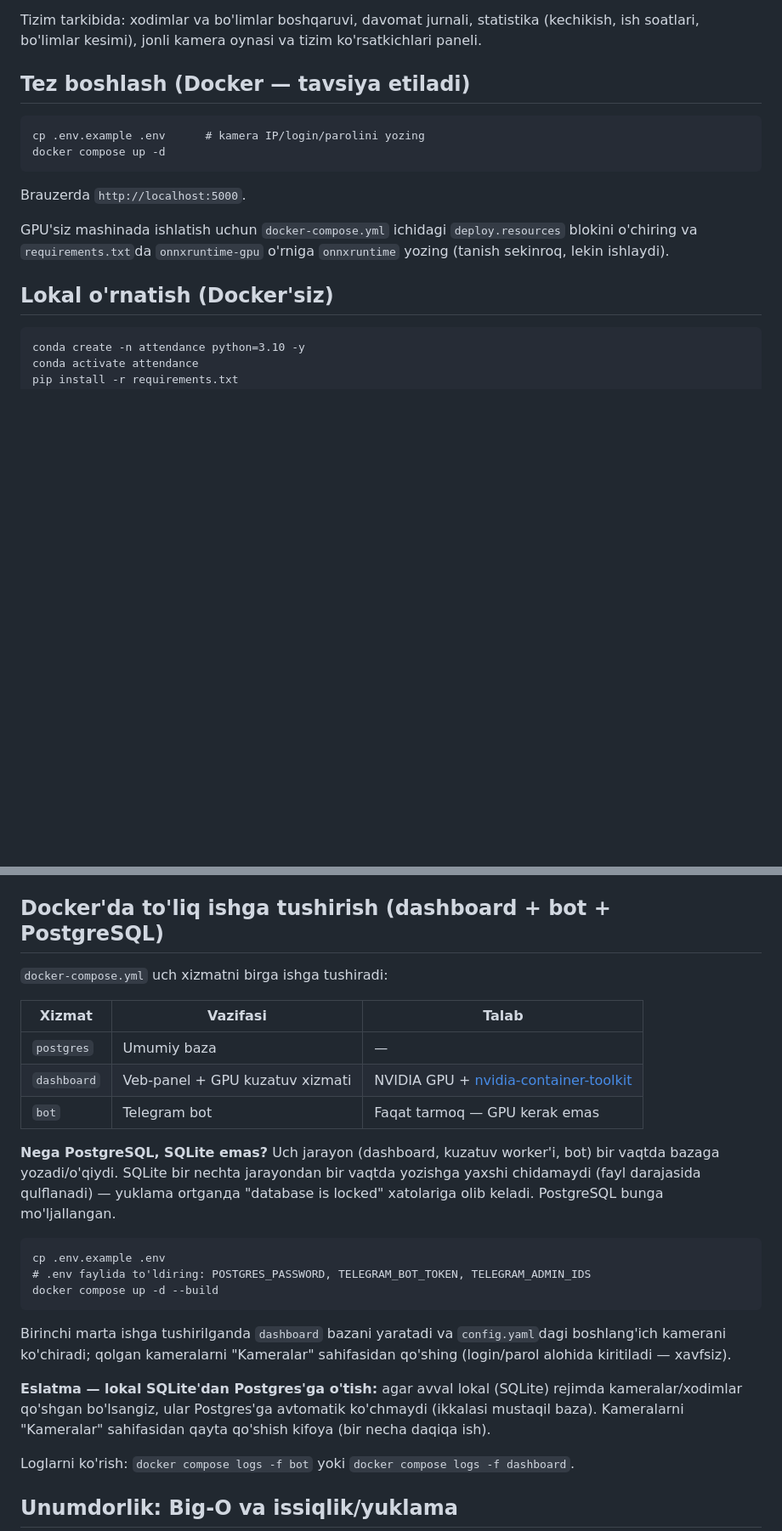
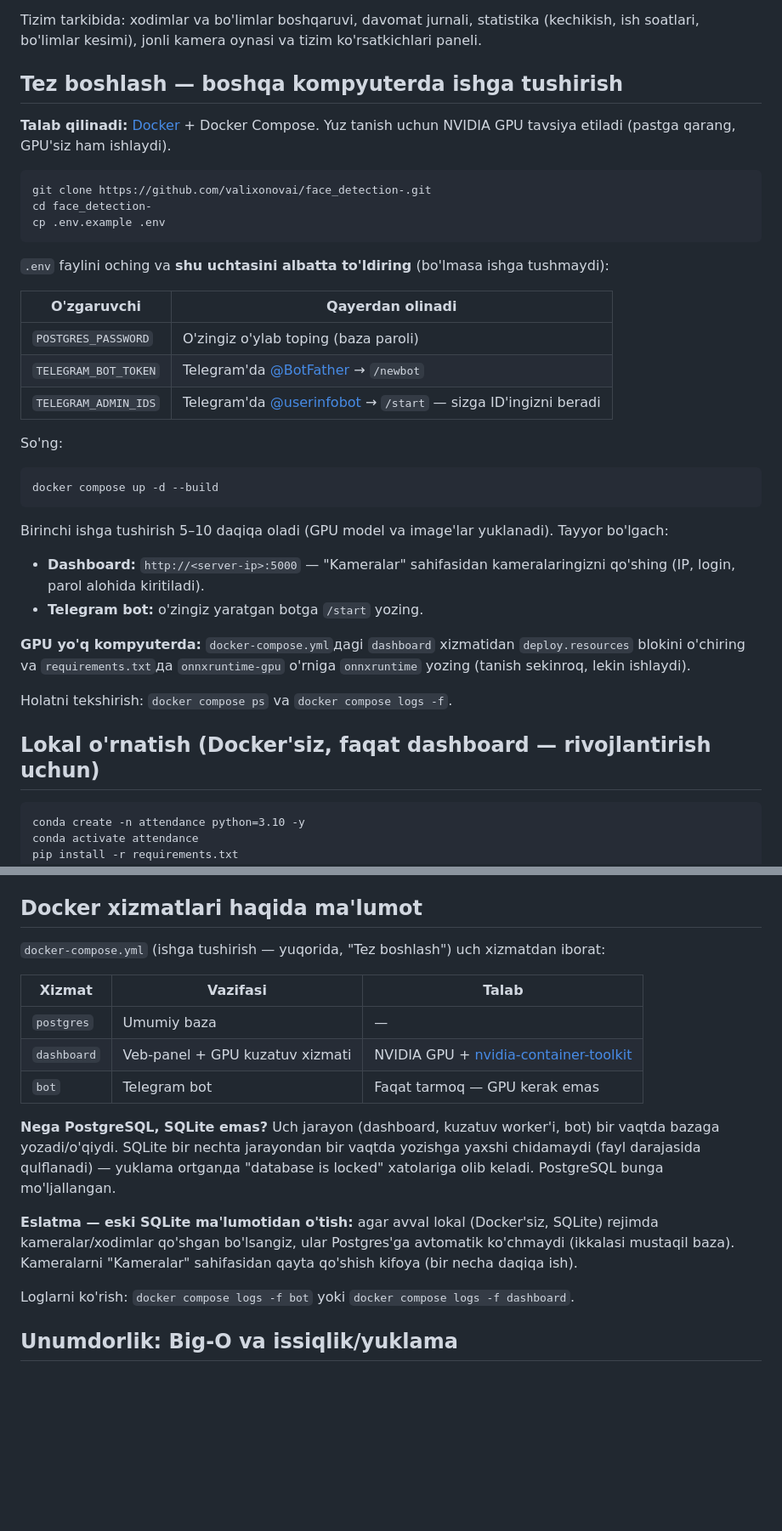
Before and after one commit to valixonovai/face_detection-, a Markdown page: README.md, 2 parts joined by grey strips. Shown at 85% size. GitHub-like rendering; blank space fills up the shorter version.

Commit message:
README: boshqa kompyuterda ishga tushirish uchun qisqa va aniq bo'lim
"Tez boshlash" endi yangi 3-xizmatli docker-compose'ga mos: git clone,
.env'da majburiy uchta o'zgaruvchi (POSTGRES_PASSWORD, TELEGRAM_BOT_TOKEN,
TELEGRAM_ADMIN_IDS) jadval bilan, bitta docker compose buyrug'i. Takroriy
sozlash ko'rsatmalari (Telegram bot, Docker xizmatlari bo'limlarida) olib
tashlandi — endi faqat yuqorida, bir joyda.

Co-Authored-By: Claude Opus 4.8 <noreply@anthropic.com>

````diff
--- a/README.md
+++ b/README.md
@@ -8,19 +8,47 @@ Tizim tarkibida: xodimlar va bo'limlar boshqaruvi, davomat jurnali, statistika
 (kechikish, ish soatlari, bo'limlar kesimi), jonli kamera oynasi va tizim
 ko'rsatkichlari paneli.
 
-## Tez boshlash (Docker — tavsiya etiladi)
+## Tez boshlash — boshqa kompyuterda ishga tushirish
+
+**Talab qilinadi:** [Docker](https://docs.docker.com/get-docker/) + Docker
+Compose. Yuz tanish uchun NVIDIA GPU tavsiya etiladi (pastga qarang, GPU'siz
+ham ishlaydi).
 
 ```
-cp .env.example .env      # kamera IP/login/parolini yozing
-docker compose up -d
+git clone https://github.com/valixonovai/face_detection-.git
+cd face_detection-
+cp .env.example .env
 ```
-Brauzerda `http://localhost:5000`.
 
-GPU'siz mashinada ishlatish uchun `docker-compose.yml` ichidagi `deploy.resources`
-blokini o'chiring va `requirements.txt`da `onnxruntime-gpu` o'rniga
-`onnxruntime` yozing (tanish sekinroq, lekin ishlaydi).
+`.env` faylini oching va **shu uchtasini albatta to'ldiring** (bo'lmasa
+ishga tushmaydi):
 
-## Lokal o'rnatish (Docker'siz)
+| O'zgaruvchi | Qayerdan olinadi |
+|---|---|
+| `POSTGRES_PASSWORD` | O'zingiz o'ylab toping (baza paroli) |
+| `TELEGRAM_BOT_TOKEN` | Telegram'da [@BotFather](https://t.me/BotFather) → `/newbot` |
+| `TELEGRAM_ADMIN_IDS` | Telegram'da [@userinfobot](https://t.me/userinfobot) → `/start` — sizga ID'ingizni beradi |
+
+So'ng:
+
+```
+docker compose up -d --build
+```
+
+Birinchi ishga tushirish 5–10 daqiqa oladi (GPU model va image'lar yuklanadi).
+Tayyor bo'lgach:
+
+- **Dashboard:** `http://<server-ip>:5000` — "Kameralar" sahifasidan
+  kameralaringizni qo'shing (IP, login, parol alohida kiritiladi).
+- **Telegram bot:** o'zingiz yaratgan botga `/start` yozing.
+
+**GPU yo'q kompyuterda:** `docker-compose.yml`даgi `dashboard` xizmatidan
+`deploy.resources` blokini o'chiring va `requirements.txt`да
+`onnxruntime-gpu` o'rniga `onnxruntime` yozing (tanish sekinroq, lekin ishlaydi).
+
+Holatni tekshirish: `docker compose ps` va `docker compose logs -f`.
+
+## Lokal o'rnatish (Docker'siz, faqat dashboard — rivojlantirish uchun)
 
 ```
 conda create -n attendance python=3.10 -y
@@ -207,9 +224,10 @@ qurilmasini bir vaqtda ocholmaydi — ikkisidan faqat bittasini ishlating.
 5. Kechikish va ish soatlari xodim bo'limiga belgilangan ish vaqtiga nisbatan
    hisoblanadi (`app/analytics.py`).
 
-## Docker'da to'liq ishga tushirish (dashboard + bot + PostgreSQL)
+## Docker xizmatlari haqida ma'lumot
 
-`docker-compose.yml` uch xizmatni birga ishga tushiradi:
+`docker-compose.yml` (ishga tushirish — yuqorida, "Tez boshlash") uch
+xizmatdan iborat:
 
 | Xizmat | Vazifasi | Talab |
 |---|---|---|
@@ -222,20 +240,10 @@ bot) bir vaqtda bazaga yozadi/o'qiydi. SQLite bir nechta jarayondan bir vaqtda
 yozishga yaxshi chidamaydi (fayl darajasida qulflanadi) — yuklama ortganда
 "database is locked" xatolariga olib keladi. PostgreSQL bunga mo'ljallangan.
 
-```
-cp .env.example .env
-# .env faylida to'ldiring: POSTGRES_PASSWORD, TELEGRAM_BOT_TOKEN, TELEGRAM_ADMIN_IDS
-docker compose up -d --build
-```
-
-Birinchi marta ishga tushirilganda `dashboard` bazani yaratadi va
-`config.yaml`dagi boshlang'ich kamerani ko'chiradi; qolgan kameralarni
-"Kameralar" sahifasidan qo'shing (login/parol alohida kiritiladi — xavfsiz).
-
-**Eslatma — lokal SQLite'dan Postgres'ga o'tish:** agar avval lokal (SQLite)
-rejimda kameralar/xodimlar qo'shgan bo'lsangiz, ular Postgres'ga avtomatik
-ko'chmaydi (ikkalasi mustaqil baza). Kameralarni "Kameralar" sahifasidan
-qayta qo'shish kifoya (bir necha daqiqa ish).
+**Eslatma — eski SQLite ma'lumotidan o'tish:** agar avval lokal (Docker'siz,
+SQLite) rejimda kameralar/xodimlar qo'shgan bo'lsangiz, ular Postgres'ga
+avtomatik ko'chmaydi (ikkalasi mustaqil baza). Kameralarni "Kameralar"
+sahifasidan qayta qo'shish kifoya (bir necha daqiqa ish).
 
 Loglarni ko'rish: `docker compose logs -f bot` yoki `docker compose logs -f dashboard`.
 
````
Also changed, not shown: other parts of README.md (+3 -14 lines).
